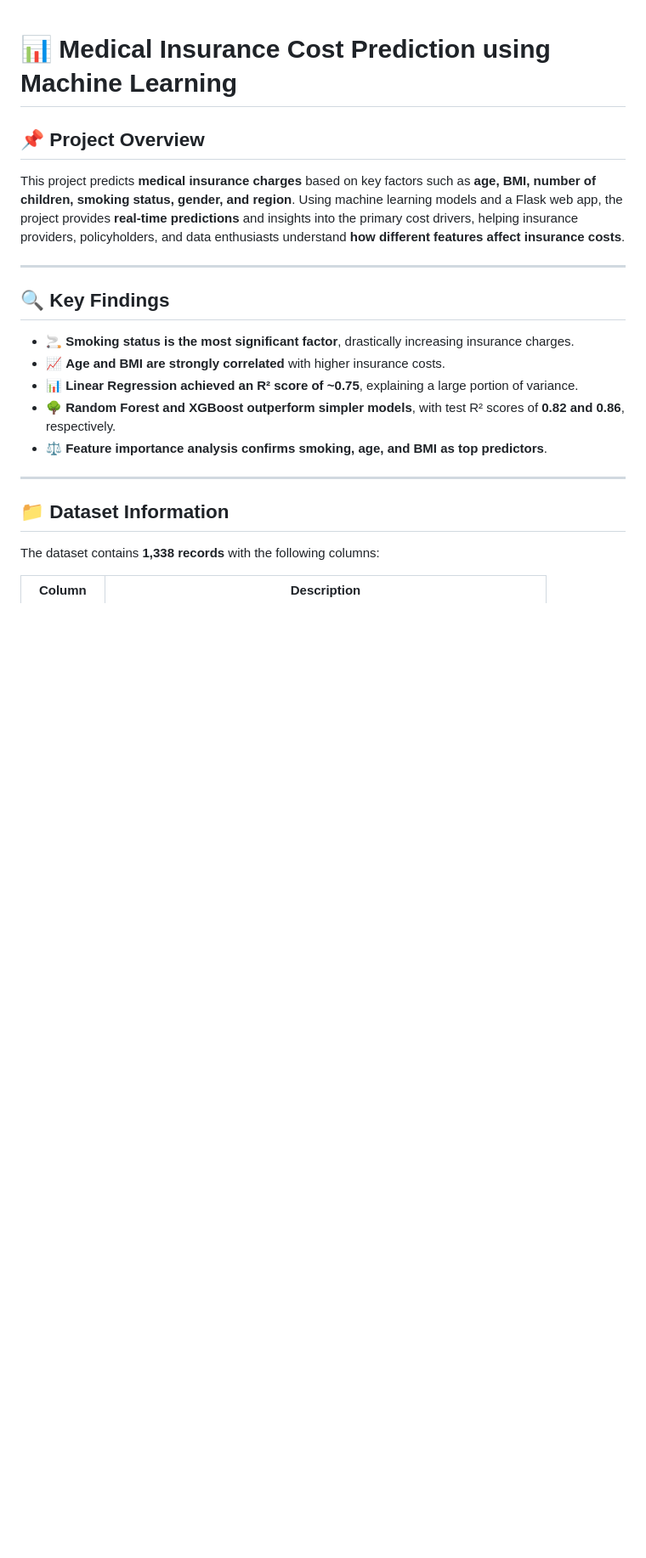
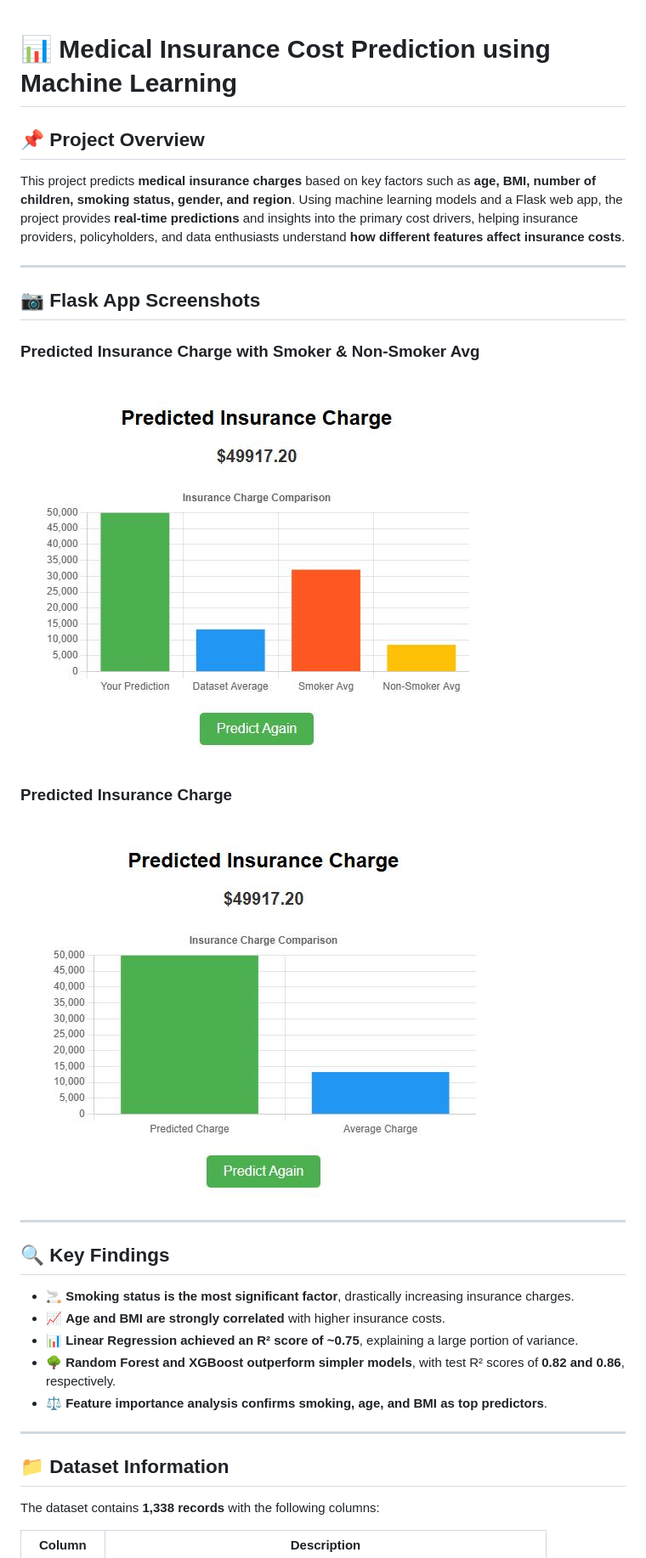
Before and after one commit to HenryMorganDibie/medical-insurance-prediction, a Markdown page: README.md, the part around the change. Shown: that part at 85% size. GitHub-like rendering; pictures changed too: screenshots/Predicted Insurance Charge with Smoker & Nonsmoker avg.JPG (added), screenshots/Predicted Insurance Charge.JPG (added); blank space fills up the shorter version.

Commit message:
Included screenshots of predicted insurance charge interface

```diff
--- a/README.md
+++ b/README.md
@@ -2,6 +2,16 @@
 
 ## 📌 Project Overview
 This project predicts **medical insurance charges** based on key factors such as **age, BMI, number of children, smoking status, gender, and region**. Using machine learning models and a Flask web app, the project provides **real-time predictions** and insights into the primary cost drivers, helping insurance providers, policyholders, and data enthusiasts understand **how different features affect insurance costs**.
+
+---
+
+## 📷 Flask App Screenshots
+
+### Predicted Insurance Charge with Smoker & Non-Smoker Avg
+![Predicted Insurance Charge with Smoker & Non-Smoker Avg](screenshots/Predicted%20Insurance%20Charge%20with%20Smoker%20&%20Nonsmoker%20avg.JPG)
+
+### Predicted Insurance Charge
+![Predicted Insurance Charge](screenshots/Predicted%20Insurance%20Charge.JPG)
 
 ---
 
```
